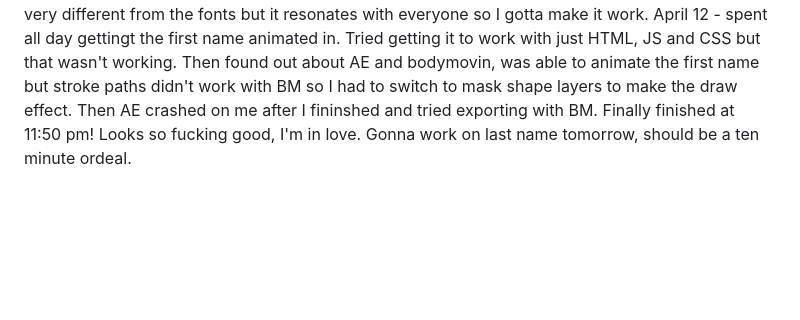
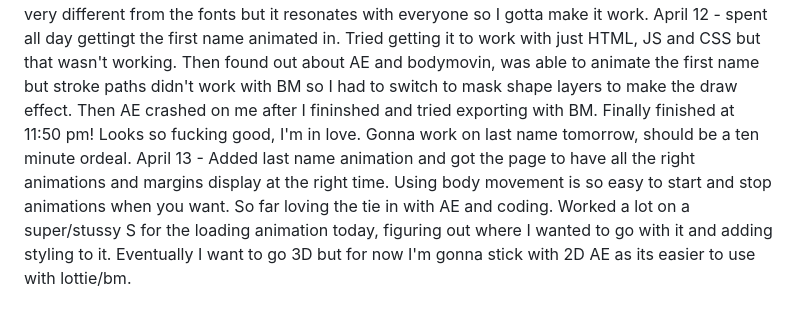
Before and after one commit to cjstronger/portfolion-1.2.0, a Markdown page: README.md, the part around the change. Rendered like a GitHub page; blank space fills up the shorter version.

Commit message:
Update README.md
Added logs.

```diff
--- a/README.md
+++ b/README.md
@@ -8,3 +8,4 @@ April 9 - Not much done today, had other life things that were taking precedence
 April 10 - Changed the loading animation to open over my name for a second before opening to the rest of the page. Changed the projects on the page to three that take up the width of the page as having ten projects to view as a potential higheree would be overwhelming. Changed all animated objects to load in after the page loader animation finishes. Experimenting with more colors on the page. Probably gonna stick with a three color page.
 April 11 - Changed the name to a more stylish SVG to allow the tracing style. Tried everything in my power to convert the fill to stroke so I could animate it with a draw effect but nothing wanted to work today. Tried illustrators tracing feature and that was grayed out, I'll figure it out. Added the sussy S to the top of the page and the last name. I'd like to encorporate it into the loading animation, it's very different from the fonts but it resonates with everyone so I gotta make it work.
 April 12 - spent all day gettingt the first name animated in. Tried getting it to work with just HTML, JS and CSS but that wasn't working. Then found out about AE and bodymovin, was able to animate the first name but stroke paths didn't work with BM so I had to switch to mask shape layers to make the draw effect. Then AE crashed on me after I fininshed and tried exporting with BM. Finally finished at 11:50 pm! Looks so fucking good, I'm in love. Gonna work on last name tomorrow, should be a ten minute ordeal.
+April 13 - Added last name animation and got the page to have all the right animations and margins display at the right time. Using body movement is so easy to start and stop animations when you want. So far loving the tie in with AE and coding. Worked a lot on a super/stussy S for the loading animation today, figuring out where I wanted to go with it and adding styling to it. Eventually I want to go 3D but for now I'm gonna stick with 2D AE as its easier to use with lottie/bm.
```
